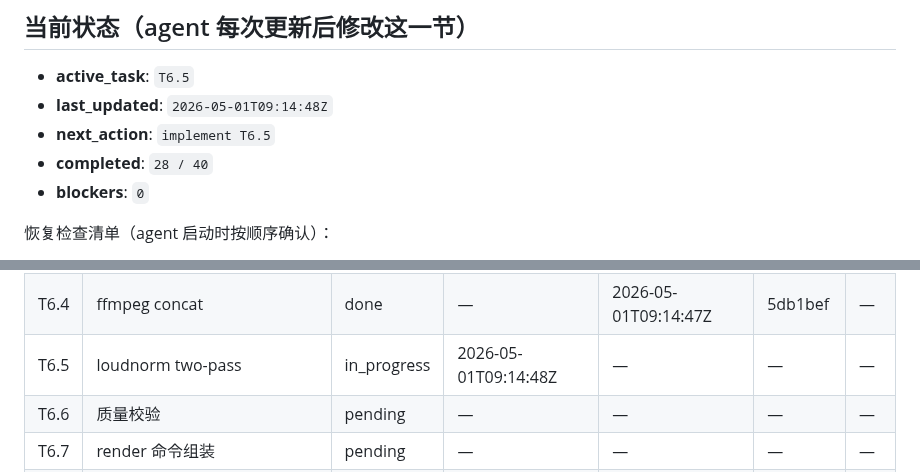
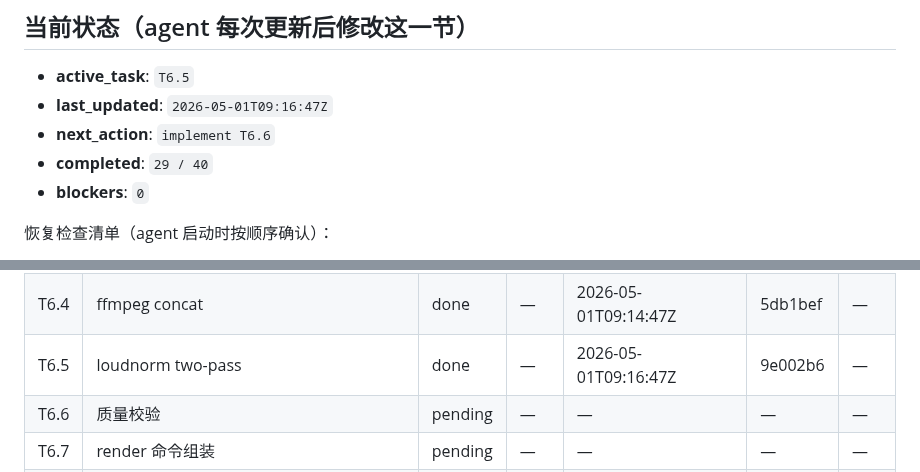
Before and after one commit to xslkim/AutoVideo, a Markdown page: PROGRESS.md, 2 parts joined by grey strips. Rendered like a GitHub page.

Commit message:
feat(T6.5): loudnorm two-pass

```diff
--- a/PROGRESS.md
+++ b/PROGRESS.md
@@ -7,9 +7,9 @@
 ## 当前状态（agent 每次更新后修改这一节）
 
 - **active_task**: `T6.5`
-- **last_updated**: `2026-05-01T09:14:48Z`
-- **next_action**: `implement T6.5`
-- **completed**: `28 / 40`
+- **last_updated**: `2026-05-01T09:16:47Z`
+- **next_action**: `implement T6.6`
+- **completed**: `29 / 40`
 - **blockers**: `0`
 
 恢复检查清单（agent 启动时按顺序确认）：
@@ -57,7 +57,7 @@
 | T6.2 | timing 计算 | done | — | 2026-05-01T08:49:53Z | 7dbf0a8 | — |
 | T6.3 | partial 渲染（程序化 bundle + renderMedia） | done | — | 2026-05-01T09:00:00Z | 9b3d07f | — |
 | T6.4 | ffmpeg concat | done | — | 2026-05-01T09:14:47Z | 5db1bef | — |
-| T6.5 | loudnorm two-pass | in_progress | 2026-05-01T09:14:48Z | — | — | — |
+| T6.5 | loudnorm two-pass | done | — | 2026-05-01T09:16:47Z | 9e002b6 | — |
 | T6.6 | 质量校验 | pending | — | — | — | — |
 | T6.7 | render 命令组装 | pending | — | — | — | — |
 | T7.1 | Root.tsx 生成器（preview 模式） | pending | — | — | — | — |
```
